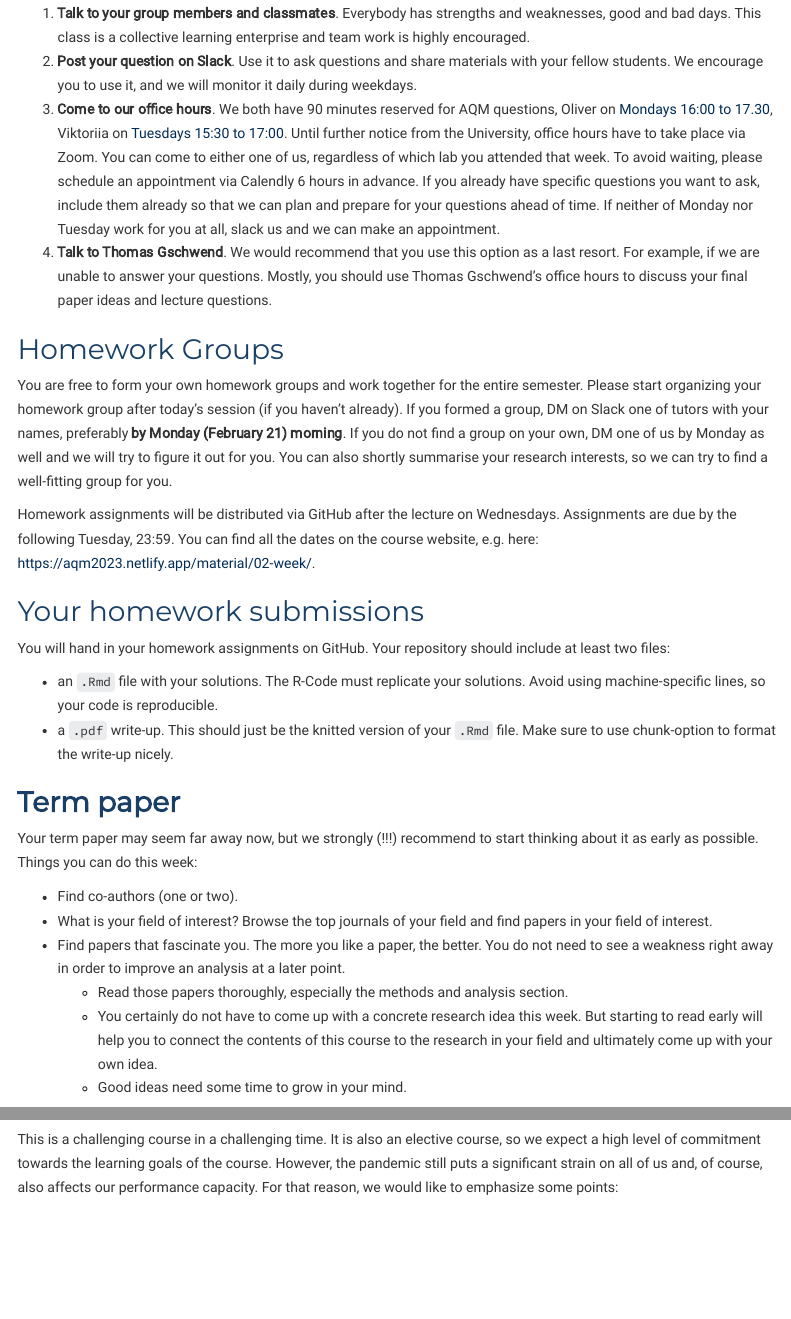
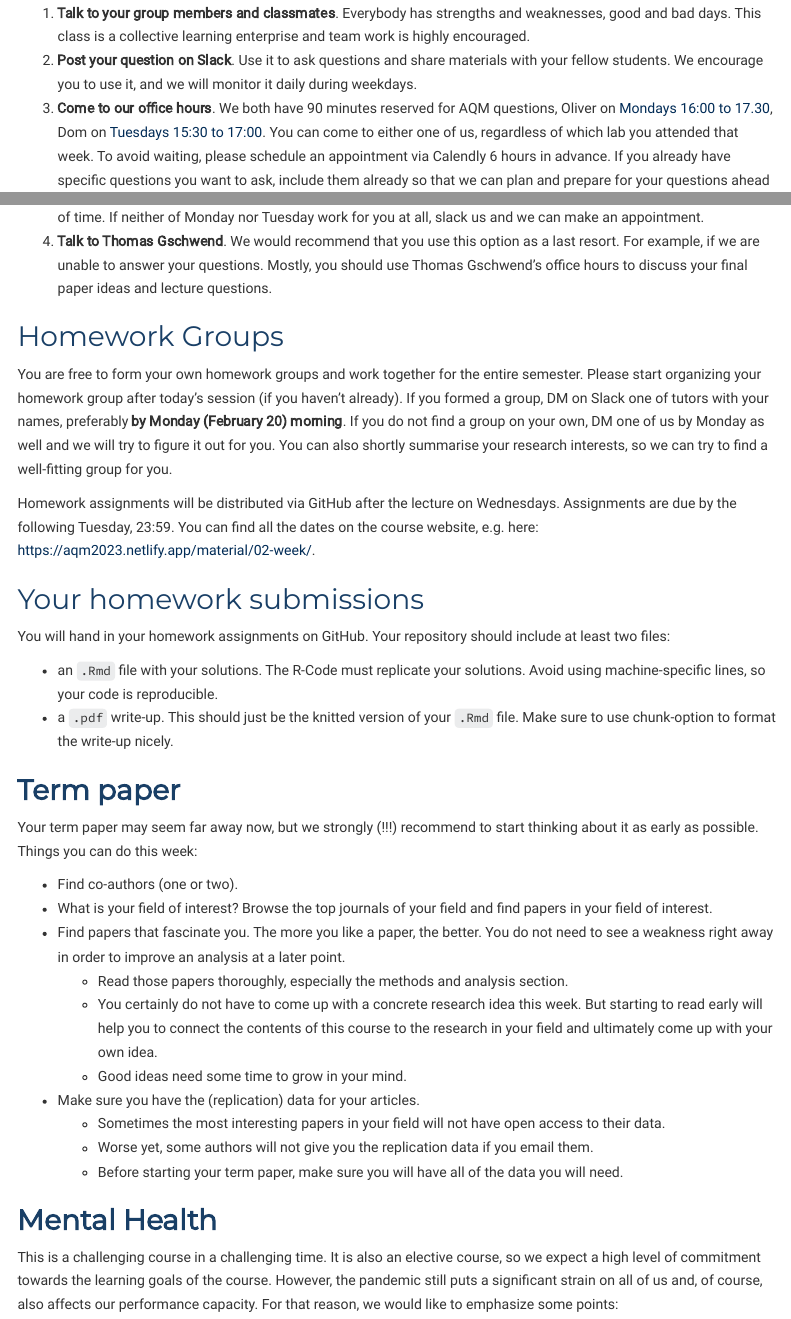
Before and after one commit to uni-mannheim-aqm-2023/week01_welcome_back, an R Markdown document (AQM2023_week01.Rmd): the page in a window 1100 px wide, from 3480 px down before the commit and from 3460 px down after it, so that both start at the same text, and a second part further down, joined at a grey line. The pictures show the output file AQM2023_week01.html that the author committed with the source, opened offline; menus at the side of the page are left out.

Commit message:
added stuff to term paper, fixed pandemic-specfic text

```diff
--- a/AQM2023_week01.Rmd
+++ b/AQM2023_week01.Rmd
@@ -128,12 +128,12 @@ Although the homework assignments should push you towards your limits, they are
 
 1. **Talk to your group members and classmates**. Everybody has strengths and weaknesses, good and bad days. This class is a collective learning enterprise and team work is highly encouraged.
 2. **Post your question on Slack**. Use it to ask questions and share materials with your fellow students. We encourage you to use it, and we will monitor it daily during weekdays.
-3. **Come to our office hours**. We both have 90 minutes reserved for AQM questions, Oliver on [Mondays 16:00 to 17.30](https://calendly.com/orittman/aqm), Viktoriia on [Tuesdays 15:30 to 17:00](https://calendly.com/vsemenova/aqm). Until further notice from the University, office hours have to take place via Zoom. You can come to either one of us, regardless of which lab you attended that week. To avoid waiting, please schedule an appointment via Calendly 6 hours in advance. If you already have specific questions you want to ask, include them already so that we can plan and prepare for your questions ahead of time. If neither of Monday nor Tuesday work for you at all, slack us and we can make an appointment.
+3. **Come to our office hours**. We both have 90 minutes reserved for AQM questions, Oliver on [Mondays 16:00 to 17.30](https://calendly.com/orittman/aqm), Dom on [Tuesdays 15:30 to 17:00](https://calendly.com/undzenas-qm/dom-s-aqm-office-hours). You can come to either one of us, regardless of which lab you attended that week. To avoid waiting, please schedule an appointment via Calendly 6 hours in advance. If you already have specific questions you want to ask, include them already so that we can plan and prepare for your questions ahead of time. If neither of Monday nor Tuesday work for you at all, slack us and we can make an appointment.
 4. **Talk to Thomas Gschwend**. We would recommend that you use this option as a last resort. For example, if we are unable to answer your questions. Mostly, you should use Thomas Gschwend's office hours to discuss your final paper ideas and lecture questions.
 
 ### Homework Groups
 
-You are free to form your own homework groups and work together for the entire semester. Please start organizing your homework group after today's session (if you haven't already). If you formed a group, DM on Slack one of tutors with your names, preferably **by Monday (February 21) morning**. If you do not find a group on your own, DM one of us by Monday as well and we will try to figure it out for you. You can also shortly summarise your research interests, so we can try to find a well-fitting group for you.
+You are free to form your own homework groups and work together for the entire semester. Please start organizing your homework group after today's session (if you haven't already). If you formed a group, DM on Slack one of tutors with your names, preferably **by Monday (February 20) morning**. If you do not find a group on your own, DM one of us by Monday as well and we will try to figure it out for you. You can also shortly summarise your research interests, so we can try to find a well-fitting group for you.
 
 Homework assignments will be distributed via GitHub after the lecture on Wednesdays. Assignments are due by the following Tuesday, 23:59. You can find all the dates on the course website, e.g. here: https://aqm2023.netlify.app/material/02-week/.
 
@@ -155,6 +155,10 @@ Your term paper may seem far away now, but we strongly (!!!) recommend to start
     + Read those papers thoroughly, especially the methods and analysis section.
     + You certainly do not have to come up with a concrete research idea this week. But starting to read early will help you to connect the contents of this course to the research in your field and ultimately come up with your own idea.
     + Good ideas need some time to grow in your mind.
+  + Make sure you have the (replication) data for your articles.
+    + Sometimes the most interesting papers in your field will not have open access to their data.
+    + Worse yet, some authors will not give you the replication data if you email them.
+    + Before starting your term paper, make sure you have all of the data you will need.
 
 
 ## Mental Health
```
Also changed, not shown: AQM2023_week01.html, AQM2023_week01.Rmd (5 more changed lines).
